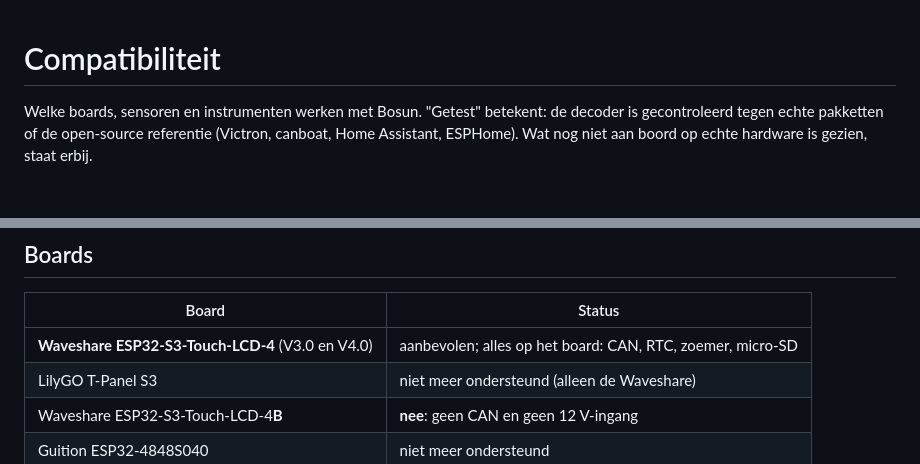
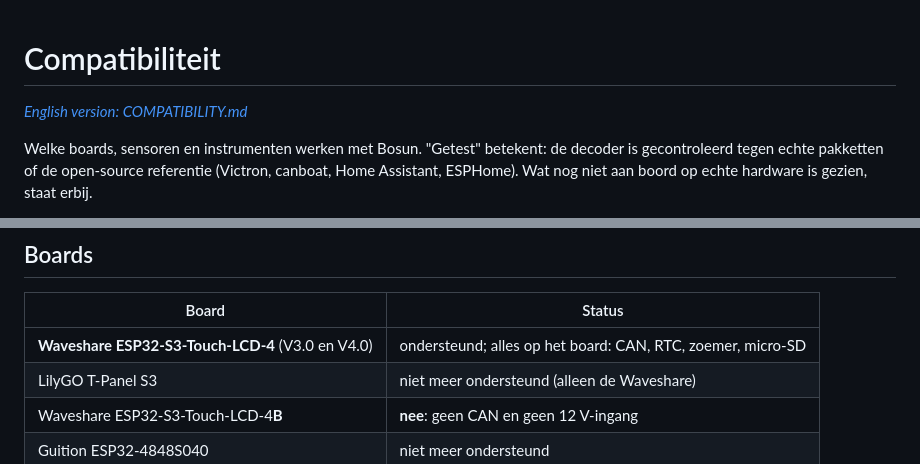
Before and after one commit to Perjan-smul/bosun-boat-monitor, a Markdown page: COMPATIBILITEIT.md, 2 parts joined by grey strips. Rendered like a GitHub page; blank space fills up the shorter version.

```diff
--- a/COMPATIBILITEIT.md
+++ b/COMPATIBILITEIT.md
@@ -1,4 +1,6 @@
 # Compatibiliteit
+
+*[English version: COMPATIBILITY.md](COMPATIBILITY.md)*
 
 Welke boards, sensoren en instrumenten werken met Bosun. "Getest" betekent: de decoder is gecontroleerd
 tegen echte pakketten of de open-source referentie (Victron, canboat, Home Assistant, ESPHome). Wat nog niet aan
@@ -20,7 +22,7 @@ boord op echte hardware is gezien, staat erbij.
 
 | Board | Status |
 |---|---|
-| **Waveshare ESP32-S3-Touch-LCD-4** (V3.0 en V4.0) | aanbevolen; alles op het board: CAN, RTC, zoemer, micro-SD |
+| **Waveshare ESP32-S3-Touch-LCD-4** (V3.0 en V4.0) | ondersteund; alles op het board: CAN, RTC, zoemer, micro-SD |
 | LilyGO T-Panel S3 | niet meer ondersteund (alleen de Waveshare) |
 | Waveshare ESP32-S3-Touch-LCD-4**B** | **nee**: geen CAN en geen 12 V-ingang |
 | Guition ESP32-4848S040 | niet meer ondersteund |
```
Also changed, not shown: COMPATIBILITY.md (added, +175 -0 lines), README.md (+1 -1 lines).
